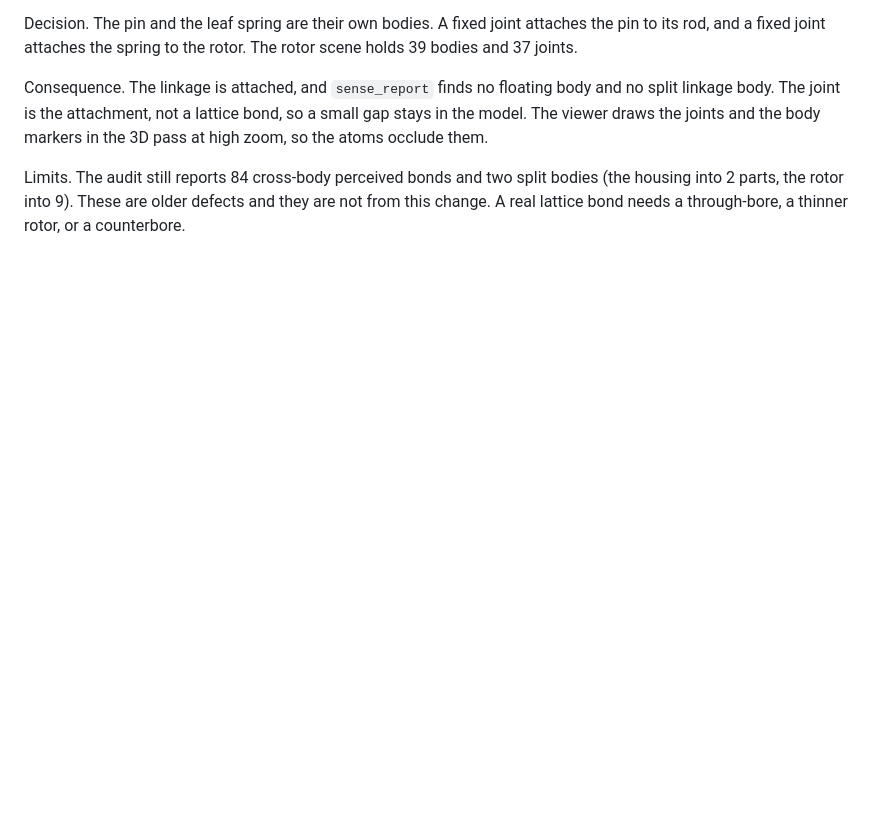
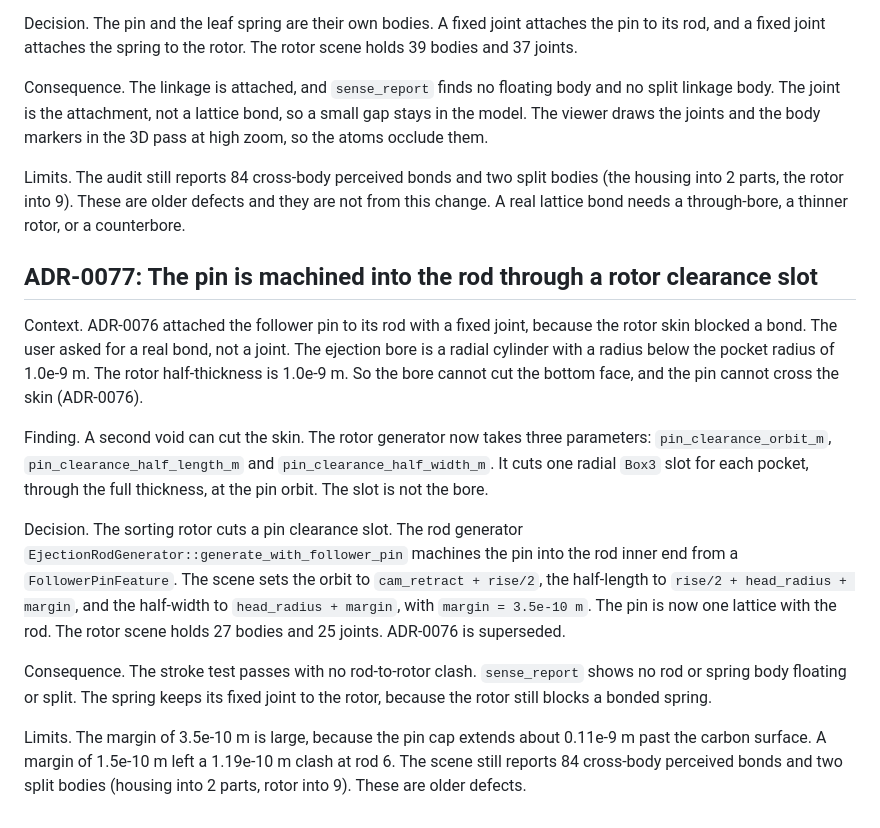
Before and after one commit to dragon-str/nano-cad, a Markdown page: DECISIONS.md, the part around the change. Rendered like a GitHub page; blank space fills up the shorter version.

Commit message:
docs: ADR-0077 and the M21-04 result note

```diff
--- a/DECISIONS.md
+++ b/DECISIONS.md
@@ -1800,3 +1800,33 @@ Limits. The audit still reports 84 cross-body perceived bonds and two split
 bodies (the housing into 2 parts, the rotor into 9). These are older defects and
 they are not from this change. A real lattice bond needs a through-bore, a
 thinner rotor, or a counterbore.
+
+## ADR-0077: The pin is machined into the rod through a rotor clearance slot
+
+Context. ADR-0076 attached the follower pin to its rod with a fixed joint,
+because the rotor skin blocked a bond. The user asked for a real bond, not a
+joint. The ejection bore is a radial cylinder with a radius below the pocket
+radius of 1.0e-9 m. The rotor half-thickness is 1.0e-9 m. So the bore cannot cut
+the bottom face, and the pin cannot cross the skin (ADR-0076).
+
+Finding. A second void can cut the skin. The rotor generator now takes three
+parameters: `pin_clearance_orbit_m`, `pin_clearance_half_length_m` and
+`pin_clearance_half_width_m`. It cuts one radial `Box3` slot for each pocket,
+through the full thickness, at the pin orbit. The slot is not the bore.
+
+Decision. The sorting rotor cuts a pin clearance slot. The rod generator
+`EjectionRodGenerator::generate_with_follower_pin` machines the pin into the rod
+inner end from a `FollowerPinFeature`. The scene sets the orbit to
+`cam_retract + rise/2`, the half-length to `rise/2 + head_radius + margin`, and
+the half-width to `head_radius + margin`, with `margin = 3.5e-10 m`. The pin is
+now one lattice with the rod. The rotor scene holds 27 bodies and 25 joints.
+ADR-0076 is superseded.
+
+Consequence. The stroke test passes with no rod-to-rotor clash. `sense_report`
+shows no rod or spring body floating or split. The spring keeps its fixed joint
+to the rotor, because the rotor still blocks a bonded spring.
+
+Limits. The margin of 3.5e-10 m is large, because the pin cap extends about
+0.11e-9 m past the carbon surface. A margin of 1.5e-10 m left a 1.19e-10 m clash
+at rod 6. The scene still reports 84 cross-body perceived bonds and two split
+bodies (housing into 2 parts, rotor into 9). These are older defects.
```
Also changed, not shown: TASKS.md (+3 -1 lines), docs/viewer.md (+5 -4 lines).
